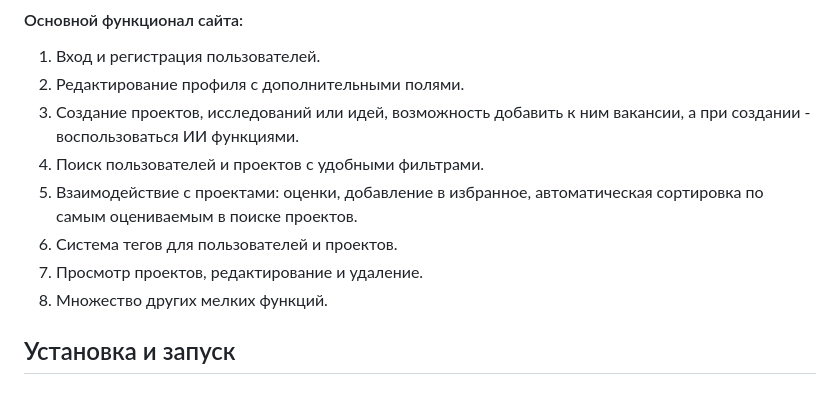
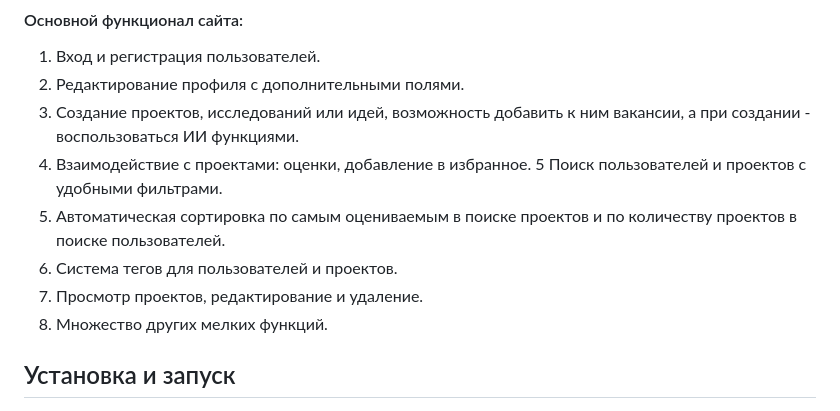
Before and after one commit to stepannovoselov/project-exchange-website, a Markdown page: README.md, the part around the change printed below. Rendered like a GitHub page.

Commit message:
Обновление README.md

```diff
--- a/README.md
+++ b/README.md
@@ -17,11 +17,12 @@ Cервис для поиска единомышленников для совм
 1. Вход и регистрация пользователей.
 2. Редактирование профиля с дополнительными полями.
 3. Создание проектов, исследований или идей, возможность добавить к ним вакансии, а при создании - воспользоваться ИИ функциями.
-4. Поиск пользователей и проектов с удобными фильтрами.
-5. Взаимодействие с проектами: оценки, добавление в избранное, автоматическая сортировка по самым оцениваемым в поиске проектов.
-6. Система тегов для пользователей и проектов.
-7. Просмотр проектов, редактирование и удаление.
-8. Множество других мелких функций.
+4. Взаимодействие с проектами: оценки, добавление в избранное.
+5  Поиск пользователей и проектов с удобными фильтрами.
+6. Автоматическая сортировка по самым оцениваемым в поиске проектов и по количеству проектов в поиске пользователей.
+7. Система тегов для пользователей и проектов.
+8. Просмотр проектов, редактирование и удаление.
+9. Множество других мелких функций.
 
 
 ## Установка и запуск
```
Also changed, not shown: other parts of README.md (+1 -1 lines).
